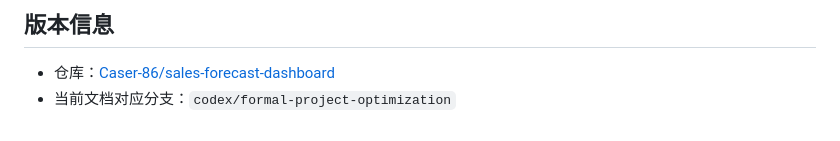
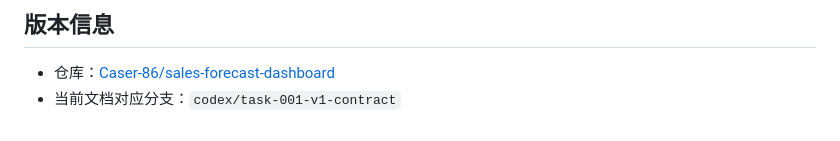
Before and after one commit to Caser-86/sales-forecast-dashboard, a Markdown page: README.md, the part around the change. Rendered like a GitHub page.

Commit message:
docs: align readme branch reference

```diff
--- a/README.md
+++ b/README.md
@@ -272,4 +272,4 @@ sales-forecast-dashboard/
 ## 版本信息
 
 - 仓库：[Caser-86/sales-forecast-dashboard](https://github.com/Caser-86/sales-forecast-dashboard)
-- 当前文档对应分支：`codex/formal-project-optimization`
+- 当前文档对应分支：`codex/task-001-v1-contract`
```
